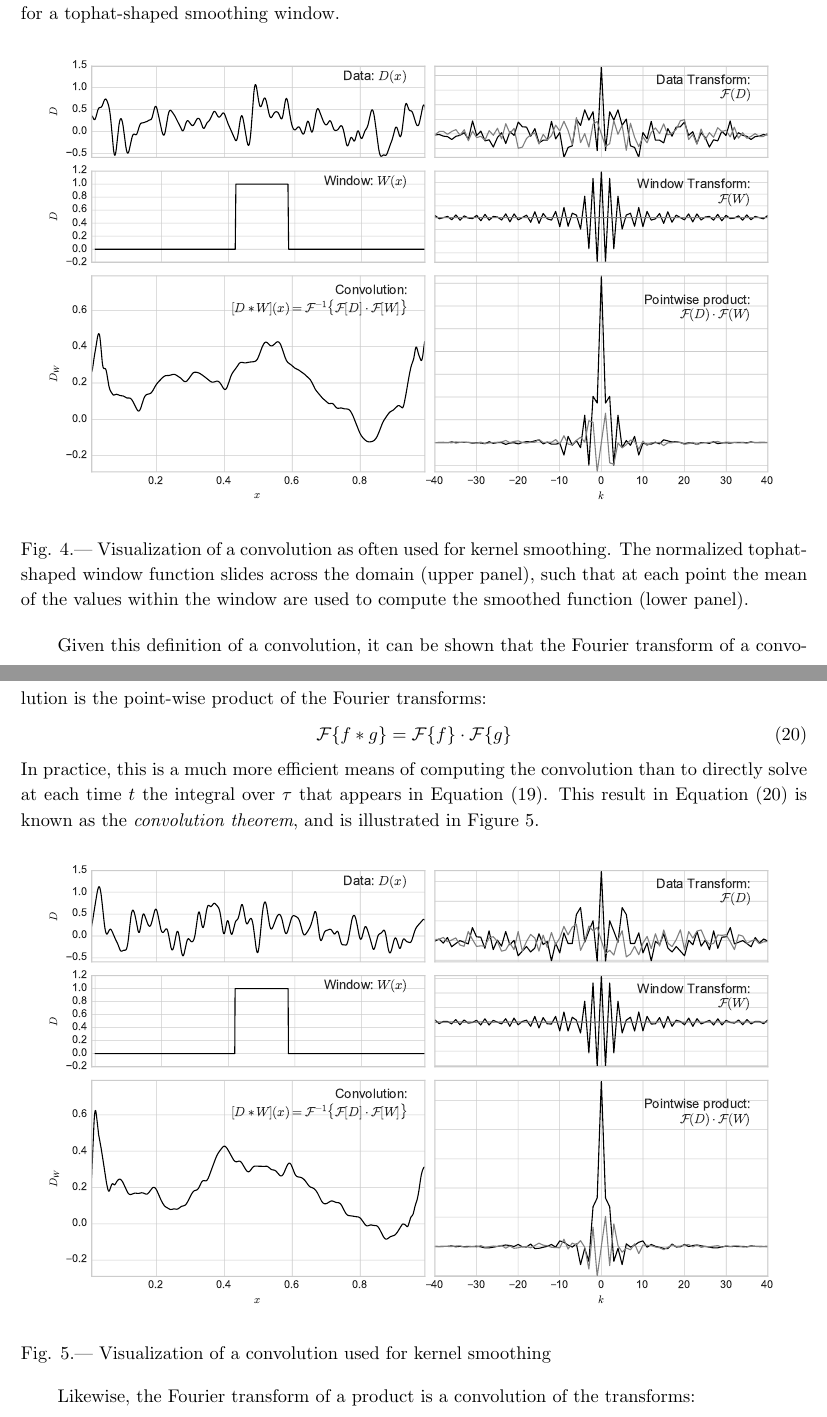
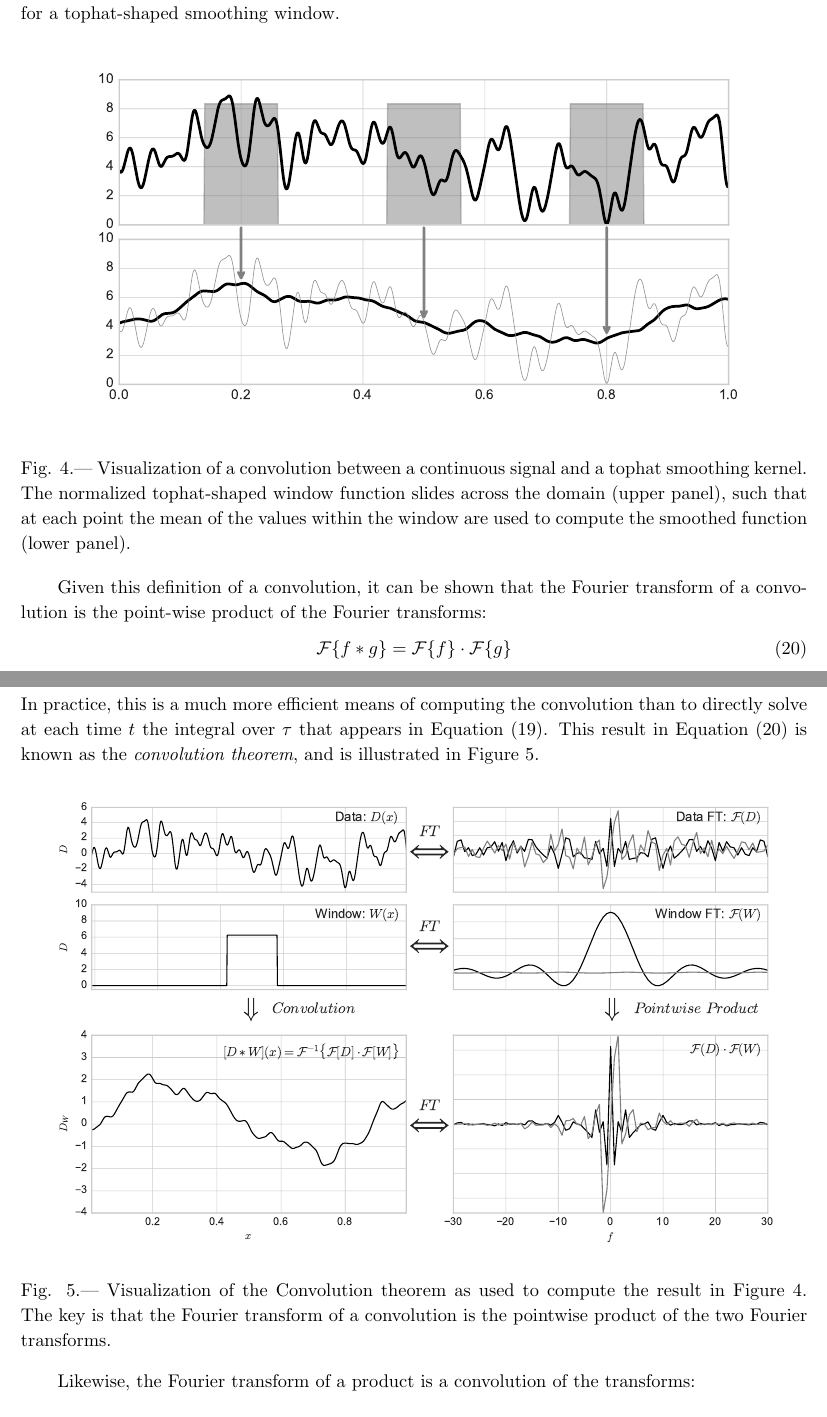
Before and after one commit to jakevdp/PracticalLombScargle, a LaTeX paper (paper.tex): two parts of pages 6 and 7 of 12, joined at a grey line, cut so that both start at the same text. Compiled offline with pdfLaTeX.

Commit message:
Finish convolution diagram

```diff
--- a/paper.tex
+++ b/paper.tex
@@ -299,12 +299,13 @@ as visualized in \Fig{convolution} for a tophat-shaped smoothing window.
 \begin{figure}[ht]
   \centering
   \includegraphics[width=\textwidth]{fig04_Convolution_Diagram}
-  \caption{Visualization of a convolution as often used for kernel smoothing.
+  \caption{Visualization of a convolution between a continuous signal and a tophat smoothing kernel.
     The normalized tophat-shaped window function slides across the domain (upper panel),
     such that at each point the mean of the values within the window are
     used to compute the smoothed function (lower panel).
     \figlabel{convolution}}
 \end{figure}
+
 
 Given this definition of a convolution, it can be shown that the Fourier transform of a convolution is the point-wise product of the Fourier transforms:
 \begin{equation}
@@ -320,7 +321,9 @@ This result in \eq{convolution_theorem} is known as the
 \begin{figure}[ht]
   \centering
   \includegraphics[width=\textwidth]{fig05_Convolution_Theorem}
-  \caption{Visualization of a convolution used for kernel smoothing
+  \caption{Visualization of the Convolution theorem as used to compute the
+    result in \fig{convolution}. The key is that the Fourier transform of
+    a convolution is the pointwise product of the two Fourier transforms.
     \figlabel{convolution_theorem}}
 \end{figure}
 
```
Also changed, not shown: figures/fig04_Convolution_Diagram.pdf, figures/fig05_Convolution_Theorem.pdf, 1 other file.
